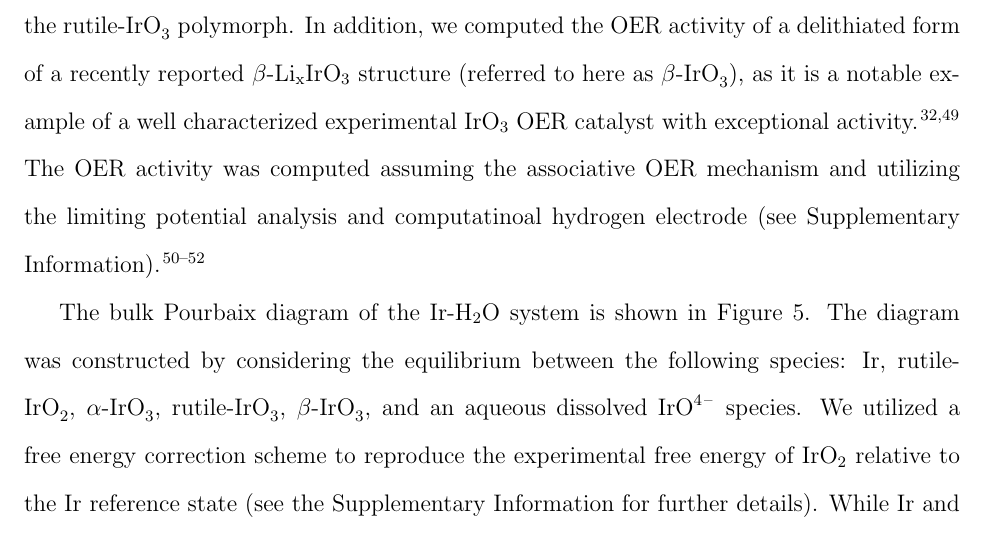
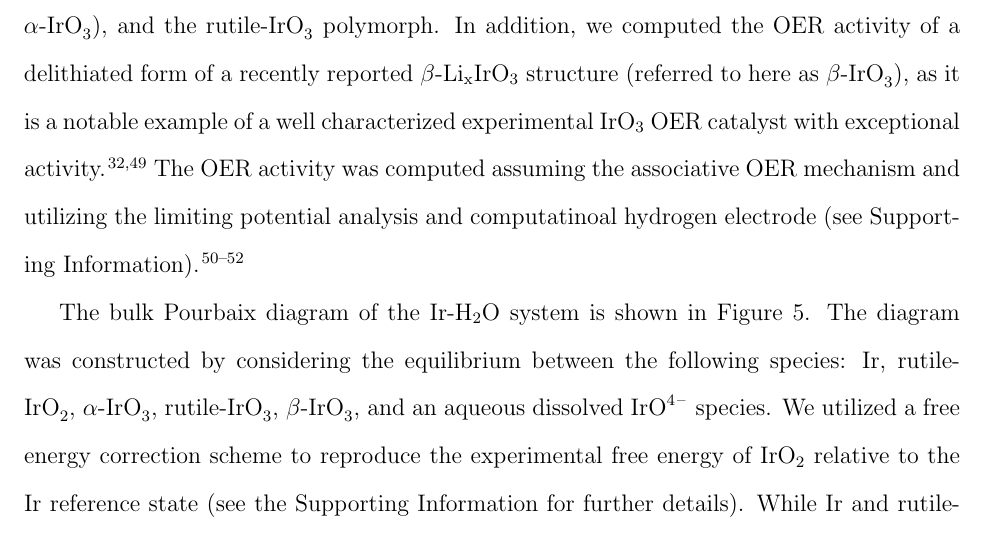
Before and after one commit to flash-jaehyun/PAPER_IrOx_Active_Learning_OER, a LaTeX paper (00_main_manuscript.tex, which reads 03_sections/02_03__echem_oer.tex): part of page 15 of 39, cut so that both start at the same text. Compiled offline with pdfLaTeX.

Commit message:
Change Supplementary info to Supporting info

```diff
--- a/03_sections/02_03__echem_oer.tex
+++ b/03_sections/02_03__echem_oer.tex
@@ -26,7 +26,7 @@ In addition, we computed the OER activity of a delithiated form of a recently re
 as it is a notable example of a well characterized experimental \IrOthree OER catalyst with exceptional activity.
 \cite{Pearce2017,Pearce2019}
 %
-The OER activity was computed assuming the associative OER mechanism and utilizing the limiting potential analysis and computatinoal hydrogen electrode (see Supplementary Information).
+The OER activity was computed assuming the associative OER mechanism and utilizing the limiting potential analysis and computatinoal hydrogen electrode (see Supporting Information).
 \cite{Man2011,Rossmeisl2007,Kitchin2004}
 % __|
 % %%%%%%%%%%%%%%%%%%%%%%%%%%%%%%%%%%%%%%%%%%%%%%%%%%%%%%%%%
@@ -46,7 +46,7 @@ The bulk Pourbaix diagram of the Ir-H\textsubscript{2}O system is shown in Figur
 The diagram was constructed by considering the equilibrium between the following species: Ir, \rIrOtwo, \aIrOthree, \rIrOthree, \bIrOthree, and an aqueous dissolved \ce{IrO^{4-}} species.
 %
 We utilized a free energy correction scheme to reproduce the experimental free energy of \IrOtwo relative to the \ce{Ir} reference state
-(see the Supplementary Information for further details).
+(see the Supporting Information for further details).
 %
 While Ir and \rIrOtwo are most stable at low bias, \aIrOthree becomes the thermodynamically dominant phase under the relevant conditions for the OER (potentials around \mytilde1.23 \VRHE and an acidic environment)
 %
```
Also changed, not shown: 00_main_manuscript.tex (+1 -1 lines), 03_sections/02_00__al_method.tex (+1 -1 lines).
